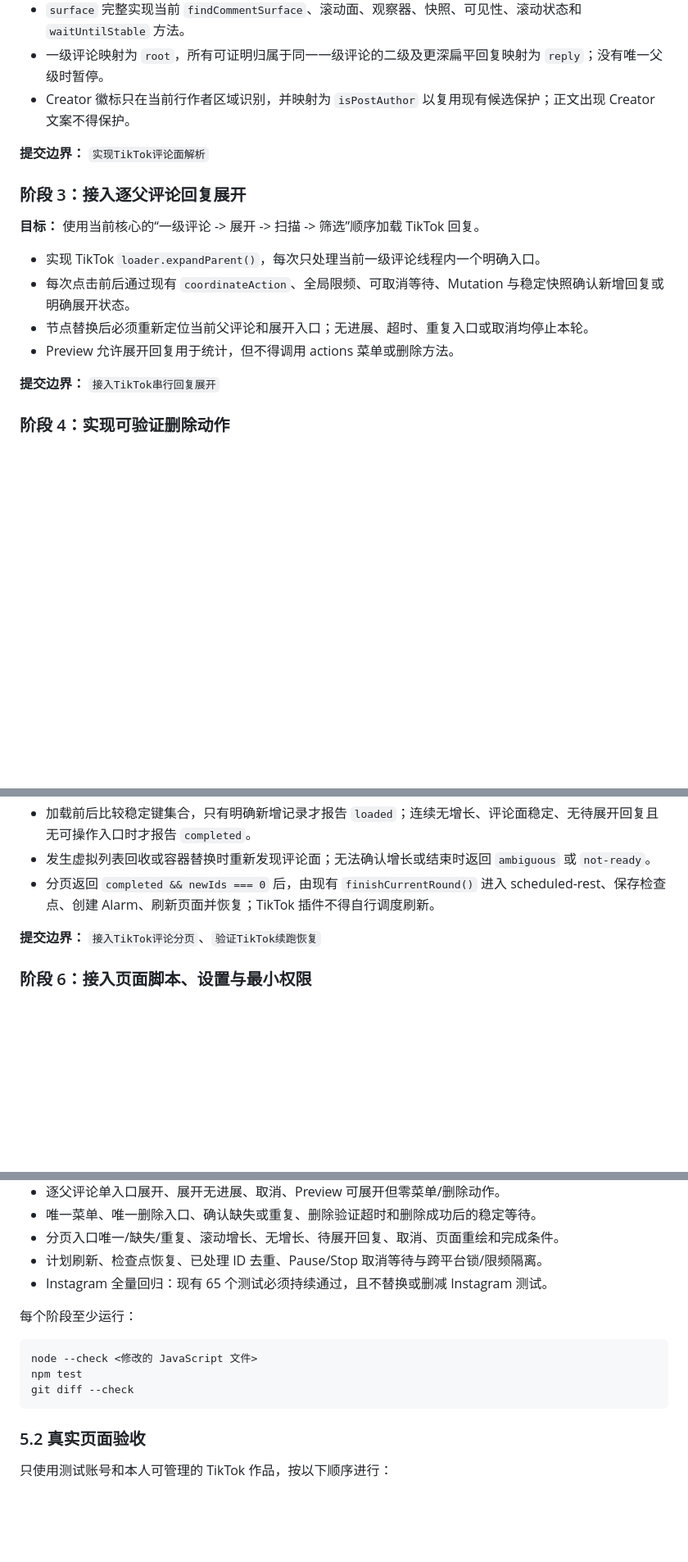
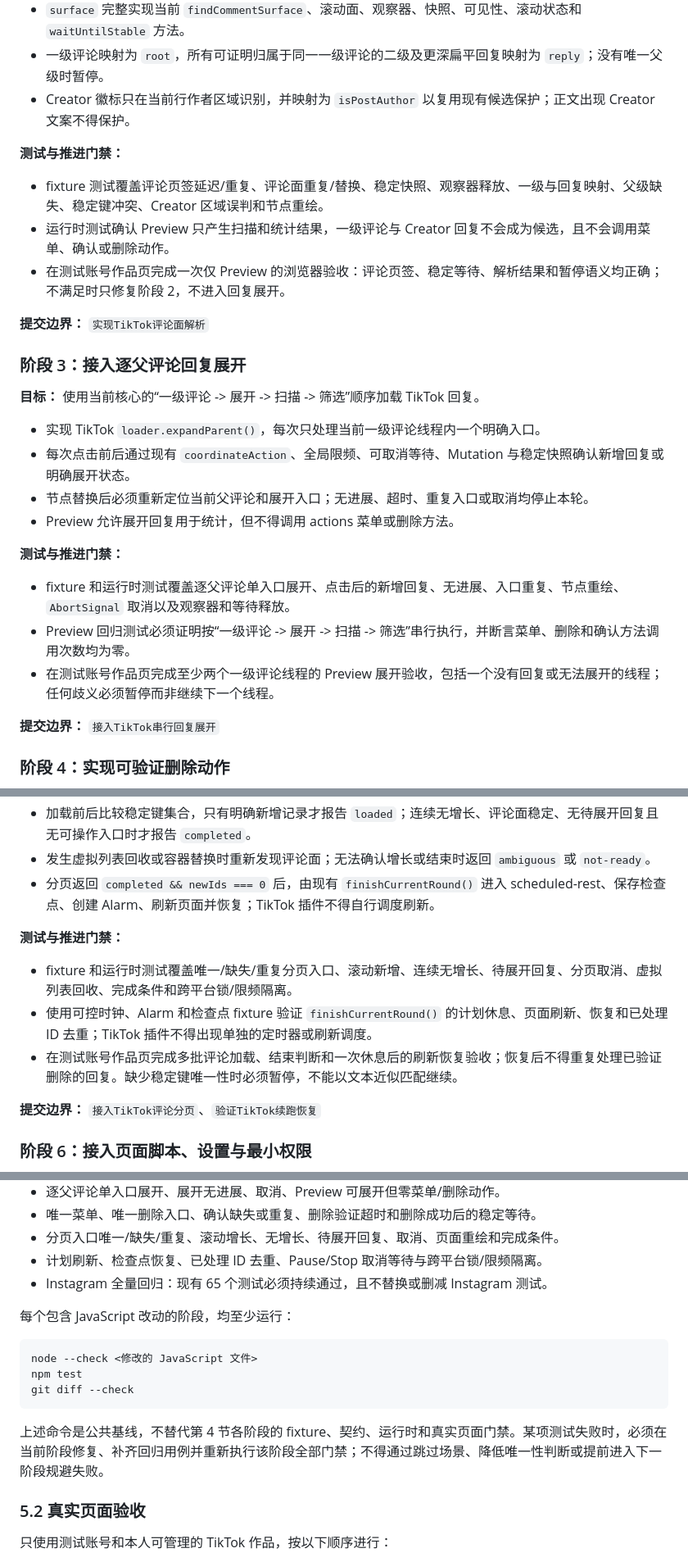
Before and after one commit to GodLei902/Chrome_Plugins, a Markdown page: doc/TikTok评论删除功能实施计划.md, 3 parts joined by grey strips. Shown at 82% size. Drawn GitHub-style; blank space fills up the shorter version.

````diff
--- a/doc/TikTok评论删除功能实施计划.md
+++ b/doc/TikTok评论删除功能实施计划.md
@@ -128,6 +144,12 @@ TikTok 评论记录使用当前核心已有字段：
 - 一级评论映射为 `root`，所有可证明归属于同一一级评论的二级及更深扁平回复映射为 `reply`；没有唯一父级时暂停。
 - Creator 徽标只在当前行作者区域识别，并映射为 `isPostAuthor` 以复用现有候选保护；正文出现 Creator 文案不得保护。
 
+**测试与推进门禁：**
+
+- fixture 测试覆盖评论页签延迟/重复、评论面重复/替换、稳定快照、观察器释放、一级与回复映射、父级缺失、稳定键冲突、Creator 区域误判和节点重绘。
+- 运行时测试确认 Preview 只产生扫描和统计结果，一级评论与 Creator 回复不会成为候选，且不会调用菜单、确认或删除动作。
+- 在测试账号作品页完成一次仅 Preview 的浏览器验收：评论页签、稳定等待、解析结果和暂停语义均正确；不满足时只修复阶段 2，不进入回复展开。
+
 **提交边界：** `实现TikTok评论面解析`
 
 ### 阶段 3：接入逐父评论回复展开
@@ -139,6 +161,12 @@ TikTok 评论记录使用当前核心已有字段：
 - 节点替换后必须重新定位当前父评论和展开入口；无进展、超时、重复入口或取消均停止本轮。
 - Preview 允许展开回复用于统计，但不得调用 actions 菜单或删除方法。
 
+**测试与推进门禁：**
+
+- fixture 和运行时测试覆盖逐父评论单入口展开、点击后的新增回复、无进展、入口重复、节点重绘、`AbortSignal` 取消以及观察器和等待释放。
+- Preview 回归测试必须证明按“一级评论 -> 展开 -> 扫描 -> 筛选”串行执行，并断言菜单、删除和确认方法调用次数均为零。
+- 在测试账号作品页完成至少两个一级评论线程的 Preview 展开验收，包括一个没有回复或无法展开的线程；任何歧义必须暂停而非继续下一个线程。
+
 **提交边界：** `接入TikTok串行回复展开`
 
 ### 阶段 4：实现可验证删除动作
@@ -162,6 +196,12 @@ TikTok 评论记录使用当前核心已有字段：
 - 发生虚拟列表回收或容器替换时重新发现评论面；无法确认增长或结束时返回 `ambiguous` 或 `not-ready`。
 - 分页返回 `completed && newIds === 0` 后，由现有 `finishCurrentRound()` 进入 scheduled-rest、保存检查点、创建 Alarm、刷新页面并恢复；TikTok 插件不得自行调度刷新。
 
+**测试与推进门禁：**
+
+- fixture 和运行时测试覆盖唯一/缺失/重复分页入口、滚动新增、连续无增长、待展开回复、分页取消、虚拟列表回收、完成条件和跨平台锁/限频隔离。
+- 使用可控时钟、Alarm 和检查点 fixture 验证 `finishCurrentRound()` 的计划休息、页面刷新、恢复和已处理 ID 去重；TikTok 插件不得出现单独的定时器或刷新调度。
+- 在测试账号作品页完成多批评论加载、结束判断和一次休息后的刷新恢复验收；恢复后不得重复处理已验证删除的回复。缺少稳定键唯一性时必须暂停，不能以文本近似匹配继续。
+
 **提交边界：** `接入TikTok评论分页`、`验证TikTok续跑恢复`
 
 ### 阶段 6：接入页面脚本、设置与最小权限
@@ -191,13 +237,15 @@ TikTok 评论记录使用当前核心已有字段：
 - 计划刷新、检查点恢复、已处理 ID 去重、Pause/Stop 取消等待与跨平台锁/限频隔离。
 - Instagram 全量回归：现有 65 个测试必须持续通过，且不替换或删减 Instagram 测试。
 
-每个阶段至少运行：
+每个包含 JavaScript 改动的阶段，均至少运行：
 
 ```bash
 node --check <修改的 JavaScript 文件>
 npm test
 git diff --check
 ```
+
+上述命令是公共基线，不替代第 4 节各阶段的 fixture、契约、运行时和真实页面门禁。某项测试失败时，必须在当前阶段修复、补齐回归用例并重新执行该阶段全部门禁；不得通过跳过场景、降低唯一性判断或提前进入下一阶段规避失败。
 
 ### 5.2 真实页面验收
 
````
Also changed, not shown: other parts of doc/TikTok评论删除功能实施计划.md (+28 -0 lines).
